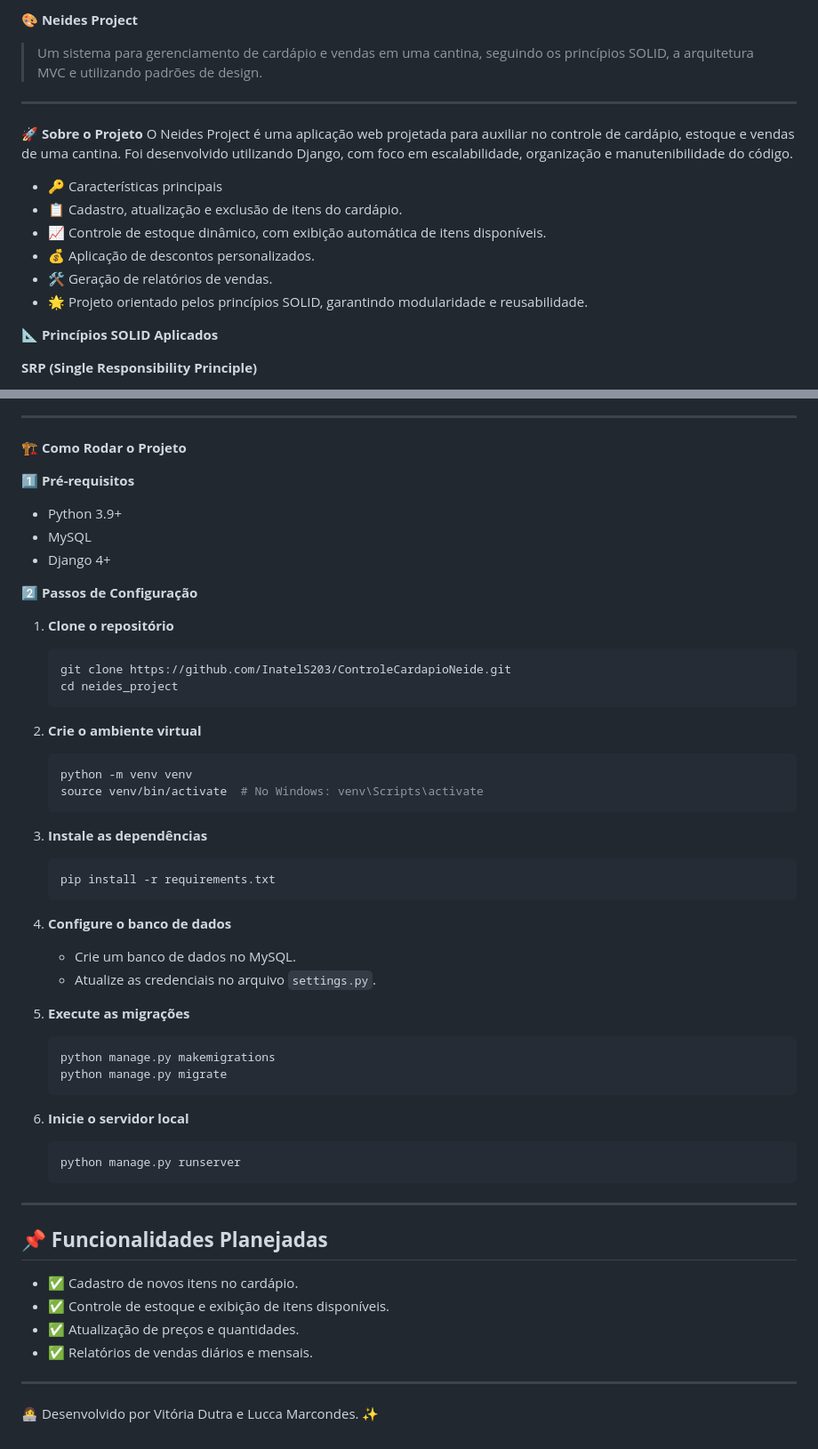
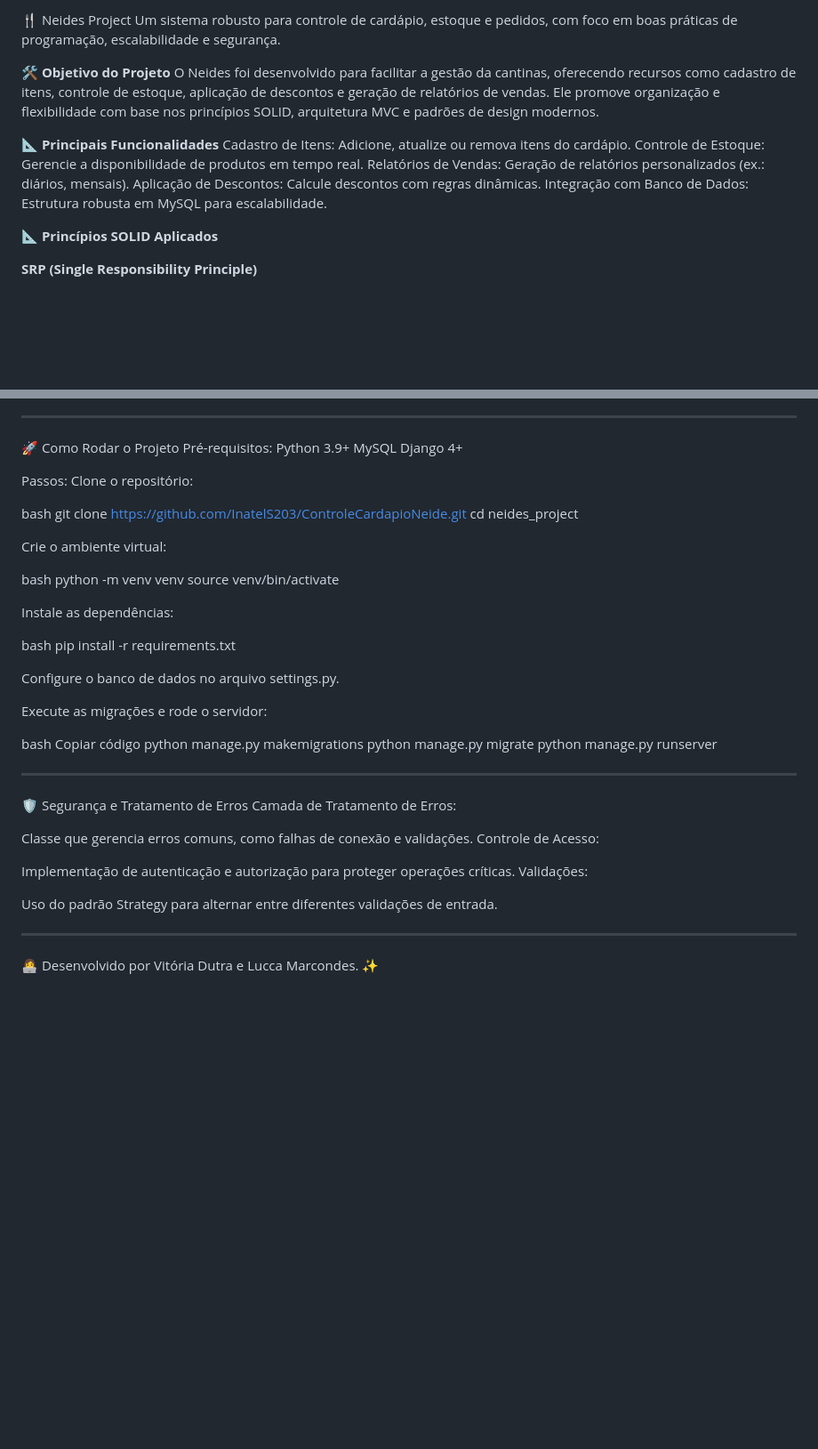
Before and after one commit to InatelS203/ControleCardapioNeide, a Markdown page: README.md, 2 parts joined by grey strips. Shown at 89% size. GitHub-like rendering; blank space fills up the shorter version.

Commit message:
Update Descrição do Projeto

````diff
--- a/README.md
+++ b/README.md
@@ -1,17 +1,15 @@
-🎨 **Neides Project**
-> Um sistema para gerenciamento de cardápio e vendas em uma cantina, seguindo os princípios SOLID, a arquitetura MVC e utilizando padrões de design.
+🍴 Neides Project
+Um sistema robusto para controle de cardápio, estoque e pedidos, com foco em boas práticas de programação, escalabilidade e segurança.
 
----
+🛠️ **Objetivo do Projeto**
+O Neides foi desenvolvido para facilitar a gestão da cantinas, oferecendo recursos como cadastro de itens, controle de estoque, aplicação de descontos e geração de relatórios de vendas. Ele promove organização e flexibilidade com base nos princípios SOLID, arquitetura MVC e padrões de design modernos.
 
-🚀 **Sobre o Projeto**
-O Neides Project é uma aplicação web projetada para auxiliar no controle de cardápio, estoque e vendas de uma cantina. Foi desenvolvido utilizando Django, com foco em escalabilidade, organização e manutenibilidade do código.
-
-- 🔑 Características principais
-- 📋 Cadastro, atualização e exclusão de itens do cardápio.
-- 📈 Controle de estoque dinâmico, com exibição automática de itens disponíveis.
-- 💰 Aplicação de descontos personalizados.
-- 🛠️ Geração de relatórios de vendas.
-- 🌟 Projeto orientado pelos princípios SOLID, garantindo modularidade e reusabilidade.
+📐 **Principais Funcionalidades**
+Cadastro de Itens: Adicione, atualize ou remova itens do cardápio.
+Controle de Estoque: Gerencie a disponibilidade de produtos em tempo real.
+Relatórios de Vendas: Geração de relatórios personalizados (ex.: diários, mensais).
+Aplicação de Descontos: Calcule descontos com regras dinâmicas.
+Integração com Banco de Dados: Estrutura robusta em MySQL para escalabilidade.
 
 📐 **Princípios SOLID Aplicados**
 
@@ -77,55 +75,52 @@ Exemplo: 'ItemController' depende de abstrações como 'Item' e 'Venda'.
 
 ---
 
-🏗️ **Como Rodar o Projeto**
-
-1️⃣ **Pré-requisitos**
-- Python 3.9+
-- MySQL
-- Django 4+
+🚀 Como Rodar o Projeto
+Pré-requisitos:
+Python 3.9+
+MySQL
+Django 4+
 
 
-2️⃣ **Passos de Configuração**
+Passos:
+Clone o repositório:
 
-1. **Clone o repositório**
-   ```bash
-   git clone https://github.com/InatelS203/ControleCardapioNeide.git
-   cd neides_project
-   ```
+bash
+git clone https://github.com/InatelS203/ControleCardapioNeide.git
+cd neides_project
 
-2. **Crie o ambiente virtual**
-   ```bash
-   python -m venv venv
-   source venv/bin/activate  # No Windows: venv\Scripts\activate
-   ```
+Crie o ambiente virtual:
 
-3. **Instale as dependências**
-   ```bash
-   pip install -r requirements.txt
-   ```
+bash
+python -m venv venv
+source venv/bin/activate
 
-4. **Configure o banco de dados**
-   - Crie um banco de dados no MySQL.
-   - Atualize as credenciais no arquivo `settings.py`.
+Instale as dependências:
 
-5. **Execute as migrações**
-   ```bash
-   python manage.py makemigrations
-   python manage.py migrate
-   ```
+bash
+pip install -r requirements.txt
 
-6. **Inicie o servidor local**
-   ```bash
-   python manage.py runserver
-   ```
+Configure o banco de dados no arquivo settings.py.
+
+Execute as migrações e rode o servidor:
+
+bash
+Copiar código
+python manage.py makemigrations
+python manage.py migrate
+python manage.py runserver
 
 ---
+🛡️ Segurança e Tratamento de Erros
+Camada de Tratamento de Erros:
 
-## 📌 **Funcionalidades Planejadas**
-- ✅ Cadastro de novos itens no cardápio.
-- ✅ Controle de estoque e exibição de itens disponíveis.
-- ✅ Atualização de preços e quantidades.
-- ✅ Relatórios de vendas diários e mensais.
+Classe que gerencia erros comuns, como falhas de conexão e validações.
+Controle de Acesso:
+
+Implementação de autenticação e autorização para proteger operações críticas.
+Validações:
+
+Uso do padrão Strategy para alternar entre diferentes validações de entrada.
 
 ---
 
````
